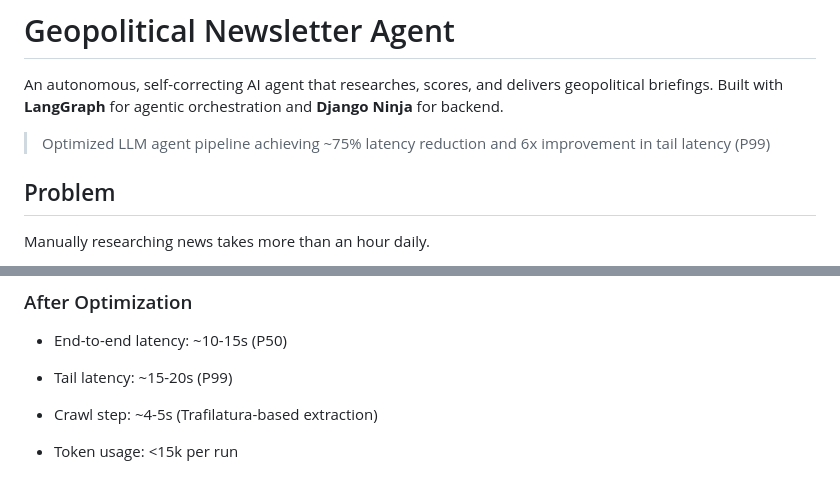
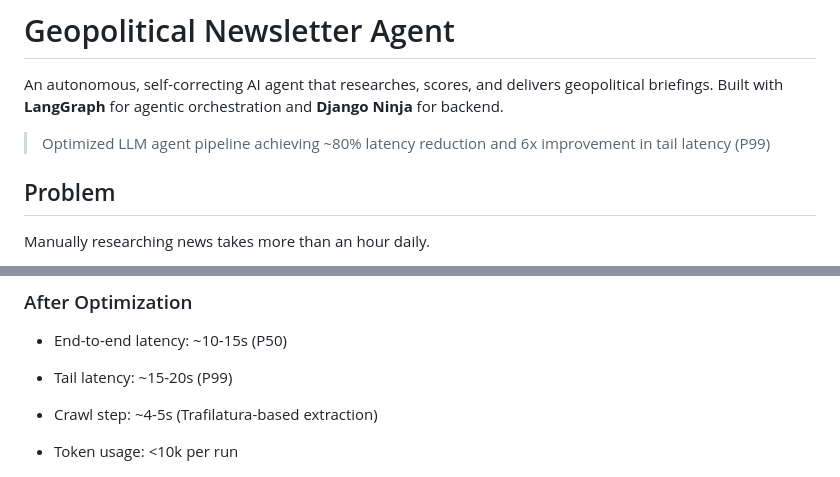
Before and after one commit to batman00723/Aman-Times-Newsletter, a Markdown page: README.md, 2 parts joined by grey strips. GitHub-like rendering.

```diff
--- a/README.md
+++ b/README.md
@@ -2,7 +2,7 @@
 
 An autonomous, self-correcting AI agent that researches, scores, and delivers geopolitical briefings. Built with **LangGraph** for agentic orchestration and **Django Ninja** for backend.
 
- > Optimized LLM agent pipeline achieving ~75% latency reduction and 6x improvement in tail latency (P99)
+ > Optimized LLM agent pipeline achieving ~80% latency reduction and 6x improvement in tail latency (P99)
 
    ## Problem
    Manually researching news takes more than an hour daily.
@@ -46,7 +46,7 @@ Using LangSmith tracing, I identified latency bottlenecks and reduced newsletter
 - End-to-end latency: ~10-15s (P50)
 - Tail latency: ~15-20s (P99)
 - Crawl step: ~4-5s (Trafilatura-based extraction)
-- Token usage: <15k per run
+- Token usage: <10k per run
 
   <p align="center">
   <img src="Trace Latency.png" width="600" title="trace latency">
```
